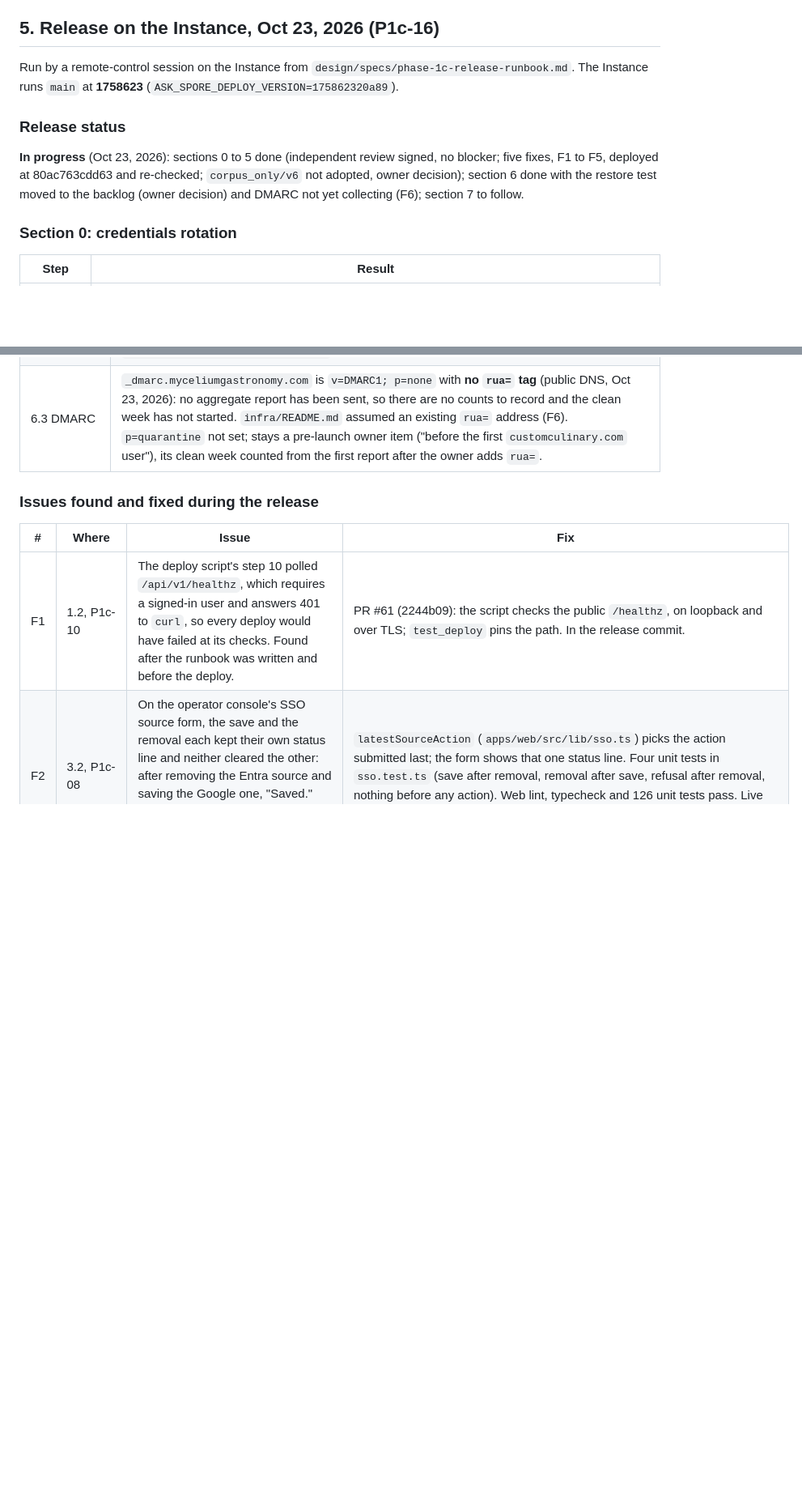
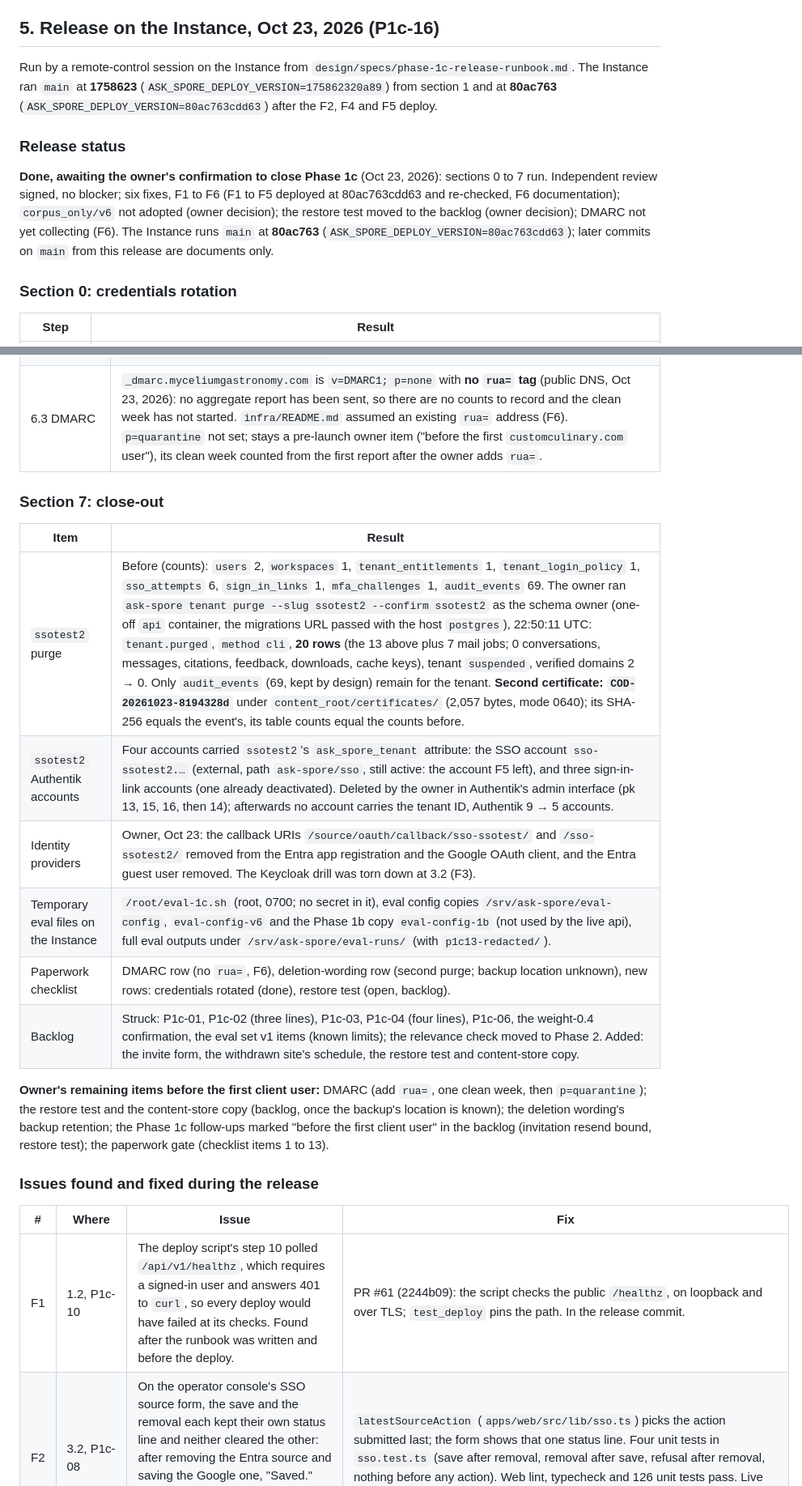
Before and after one commit to pluralfutures/ask.spore, a Markdown page: design/specs/phase-1c-findings.md, 2 parts joined by grey strips. Shown at 81% size. Drawn GitHub-style; blank space fills up the shorter version.

```diff
--- a/design/specs/phase-1c-findings.md
+++ b/design/specs/phase-1c-findings.md
@@ -567,14 +567,17 @@ script's dry run passes after the re-pins (fails closed on a moved tag, as desig
 ## 5. Release on the Instance, Oct 23, 2026 (P1c-16)
 
 Run by a remote-control session on the Instance from `design/specs/phase-1c-release-runbook.md`.
-The Instance runs `main` at **1758623** (`ASK_SPORE_DEPLOY_VERSION=175862320a89`).
+The Instance ran `main` at **1758623** (`ASK_SPORE_DEPLOY_VERSION=175862320a89`) from section 1
+and at **80ac763** (`ASK_SPORE_DEPLOY_VERSION=80ac763cdd63`) after the F2, F4 and F5 deploy.
 
 ### Release status
 
-**In progress** (Oct 23, 2026): sections 0 to 5 done (independent review signed, no blocker;
-five fixes, F1 to F5, deployed at 80ac763cdd63 and re-checked; `corpus_only/v6` not adopted,
-owner decision); section 6 done with the restore test moved to the backlog (owner decision)
-and DMARC not yet collecting (F6); section 7 to follow.
+**Done, awaiting the owner's confirmation to close Phase 1c** (Oct 23, 2026): sections 0 to 7
+run. Independent review signed, no blocker; six fixes, F1 to F6 (F1 to F5 deployed at
+80ac763cdd63 and re-checked, F6 documentation); `corpus_only/v6` not adopted (owner
+decision); the restore test moved to the backlog (owner decision); DMARC not yet collecting
+(F6). The Instance runs `main` at **80ac763** (`ASK_SPORE_DEPLOY_VERSION=80ac763cdd63`);
+later commits on `main` from this release are documents only.
 
 ### Section 0: credentials rotation
 
@@ -826,6 +829,23 @@ is committed: v6 was not adopted and the baseline stays). Baseline
 | 6.2 Image pins | `image-digests.py --check` without the mirror: exit 0, **18 references, all pinned**, including `quay.io/keycloak/keycloak:26.7.5` (the drill compose file). |
 | 6.3 DMARC | `_dmarc.myceliumgastronomy.com` is `v=DMARC1; p=none` with **no `rua=` tag** (public DNS, Oct 23, 2026): no aggregate report has been sent, so there are no counts to record and the clean week has not started. `infra/README.md` assumed an existing `rua=` address (F6). `p=quarantine` not set; stays a pre-launch owner item ("before the first `customculinary.com` user"), its clean week counted from the first report after the owner adds `rua=`. |
 
+### Section 7: close-out
+
+| Item | Result |
+| --- | --- |
+| `ssotest2` purge | Before (counts): `users` 2, `workspaces` 1, `tenant_entitlements` 1, `tenant_login_policy` 1, `sso_attempts` 6, `sign_in_links` 1, `mfa_challenges` 1, `audit_events` 69. The owner ran `ask-spore tenant purge --slug ssotest2 --confirm ssotest2` as the schema owner (one-off `api` container, the migrations URL passed with the host `postgres`), 22:50:11 UTC: `tenant.purged`, `method cli`, **20 rows** (the 13 above plus 7 mail jobs; 0 conversations, messages, citations, feedback, downloads, cache keys), tenant `suspended`, verified domains 2 → 0. Only `audit_events` (69, kept by design) remain for the tenant. **Second certificate: `COD-20261023-8194328d`** under `content_root/certificates/` (2,057 bytes, mode 0640); its SHA-256 equals the event's, its table counts equal the counts before. |
+| `ssotest2` Authentik accounts | Four accounts carried `ssotest2`'s `ask_spore_tenant` attribute: the SSO account `sso-ssotest2.…` (external, path `ask-spore/sso`, still active: the account F5 left), and three sign-in-link accounts (one already deactivated). Deleted by the owner in Authentik's admin interface (pk 13, 15, 16, then 14); afterwards no account carries the tenant ID, Authentik 9 → 5 accounts. |
+| Identity providers | Owner, Oct 23: the callback URIs `/source/oauth/callback/sso-ssotest/` and `/sso-ssotest2/` removed from the Entra app registration and the Google OAuth client, and the Entra guest user removed. The Keycloak drill was torn down at 3.2 (F3). |
+| Temporary eval files on the Instance | `/root/eval-1c.sh` (root, 0700; no secret in it), eval config copies `/srv/ask-spore/eval-config`, `eval-config-v6` and the Phase 1b copy `eval-config-1b` (not used by the live api), full eval outputs under `/srv/ask-spore/eval-runs/` (with `p1c13-redacted/`). |
+| Paperwork checklist | DMARC row (no `rua=`, F6), deletion-wording row (second purge; backup location unknown), new rows: credentials rotated (done), restore test (open, backlog). |
+| Backlog | Struck: P1c-01, P1c-02 (three lines), P1c-03, P1c-04 (four lines), P1c-06, the weight-0.4 confirmation, the eval set v1 items (known limits); the relevance check moved to Phase 2. Added: the invite form, the withdrawn site's schedule, the restore test and content-store copy. |
+
+**Owner's remaining items before the first client user:** DMARC (add `rua=`, one clean
+week, then `p=quarantine`); the restore test and the content-store copy (backlog, once the
+backup's location is known); the deletion wording's backup retention; the Phase 1c
+follow-ups marked "before the first client user" in the backlog (invitation resend bound,
+restore test); the paperwork gate (checklist items 1 to 13).
+
 ### Issues found and fixed during the release
 
 | # | Where | Issue | Fix |
```
Also changed, not shown: design/compliance/paperwork-checklist.md (+4 -2 lines), design/specs/backlog.md (+11 -11 lines).
